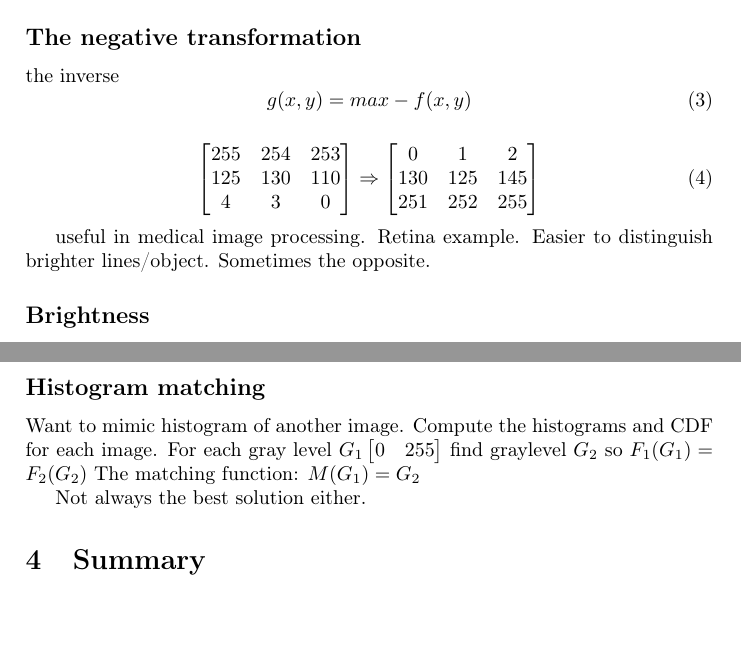
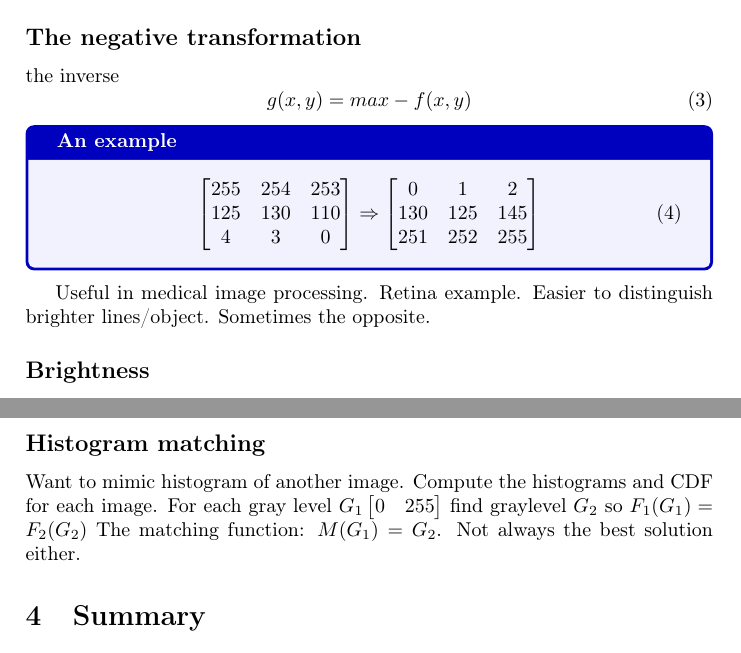
Before and after one commit to Falk0/latex_master1_semester1, a LaTeX document (computer_assisted_image_analysis/master.tex, which reads computer_assisted_image_analysis/lec_2.tex, computer_assisted_image_analysis/preamble.tex): two parts of pages 3 and 5 of 5, joined at a grey line, cut so that both start at the same text. Compiled offline with pdfLaTeX.

Commit message:
Added box feature in preambles. Tested in one note.

```diff
--- a/computer_assisted_image_analysis/lec_2.tex
+++ b/computer_assisted_image_analysis/lec_2.tex
@@ -70,6 +70,9 @@ the inverse
 g(x,y) = max - f(x,y)
 \end{equation}
 
+
+\begin{example}{An example}
+
 \begin{equation}
 \begin{aligned}
 \begin{bmatrix} 255& 254& 253 \\
@@ -83,7 +86,9 @@ g(x,y) = max - f(x,y)
 \end{aligned}
 \end{equation}
 
-useful in medical image processing. Retina example. Easier to distinguish brighter lines/object. Sometimes the opposite.
+\end{example}
+
+Useful in medical image processing. Retina example. Easier to distinguish brighter lines/object. Sometimes the opposite.
 
 \subsection*{Brightness}
 If we add a constant to the image it becomes brighter. Subtracting will make it darker. C positive integer or
@@ -174,9 +179,8 @@ Usefulness depends on the amount of different intensities.
 
 \subsection*{Histogram matching}
 Want to mimic histogram of another image. Compute the histograms and CDF for each image. For each gray level $G_1 \begin{bmatrix} 0& 255 \end{bmatrix}$ find graylevel $G_2$ so $F_1(G_1) = F_2(G_2)$
-The matching function: $M(G_1) = G_2$
+The matching function: $M(G_1) = G_2$. Not always the best solution either.
 
-Not always the best solution either.
 
 
 \section{Summary}
--- a/computer_assisted_image_analysis/preamble.tex
+++ b/computer_assisted_image_analysis/preamble.tex
@@ -14,6 +14,9 @@
     identifierstyle=\color{magenta},
     frame = single
 }
+\usepackage{tcolorbox}
+\newtcolorbox{example}[1]{colback=blue!5!white,colframe=blue!75!black,fonttitle=\bfseries,title=#1}
+\newtcolorbox{definition}[1]{colback=red!5!white,colframe=red!75!black,fonttitle=\bfseries,title=#1}
 % figure support
 \usepackage{import}
 \usepackage{xifthen}
```
Also changed, not shown: database_design_I/preamble.tex (+3 -0 lines), statistical_ml/preamble.tex (+3 -0 lines), computer_assisted_image_analysis/master.pdf, computer_assisted_image_analysis/preamble.tex (2 more changed lines).
